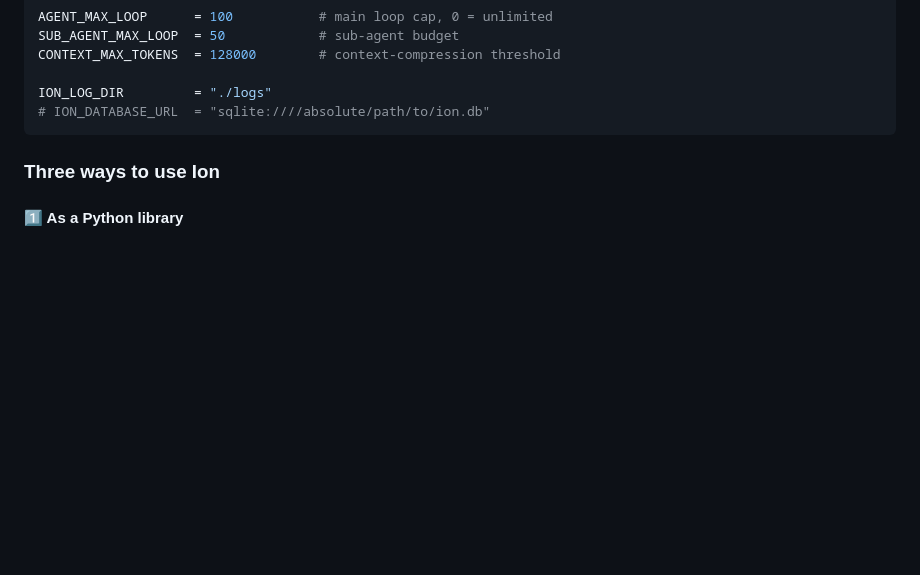
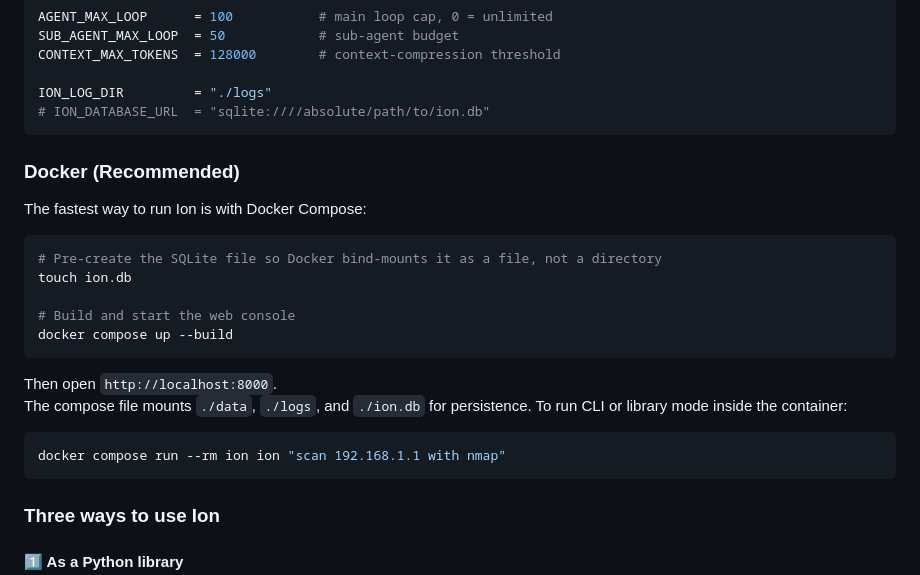
Before and after one commit to wl102/Ion, a Markdown page: README.md, the part around the change. Drawn GitHub-style; blank space fills up the shorter version.

````diff
--- a/README.md
+++ b/README.md
@@ -109,6 +109,25 @@ CONTEXT_MAX_TOKENS  = 128000        # context-compression threshold
 
 ION_LOG_DIR         = "./logs"
 # ION_DATABASE_URL  = "sqlite:////absolute/path/to/ion.db"
+```
+
+### Docker (Recommended)
+
+The fastest way to run Ion is with Docker Compose:
+
+```bash
+# Pre-create the SQLite file so Docker bind-mounts it as a file, not a directory
+touch ion.db
+
+# Build and start the web console
+docker compose up --build
+```
+
+Then open `http://localhost:8000`.
+The compose file mounts `./data`, `./logs`, and `./ion.db` for persistence. To run CLI or library mode inside the container:
+
+```bash
+docker compose run --rm ion ion "scan 192.168.1.1 with nmap"
 ```
 
 ### Three ways to use Ion
````
Also changed, not shown: README_CN.md (+19 -0 lines).
